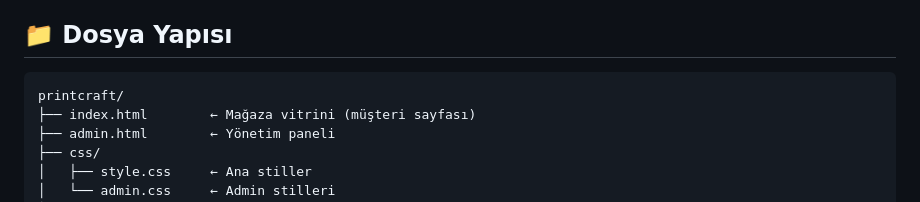
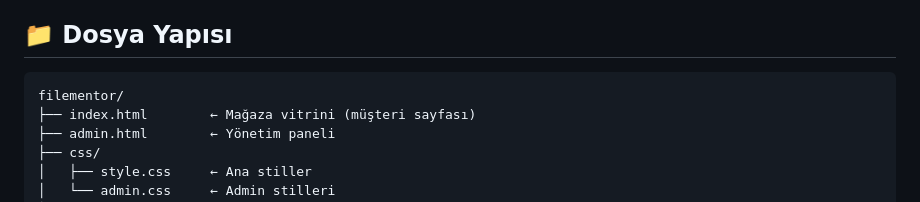
Before and after one commit to Erenka123654/Filementor, a Markdown page: README.md, the part around the change. GitHub-like rendering.

Commit message:
Fix directory structure in README.md

````diff
--- a/README.md
+++ b/README.md
@@ -6,7 +6,7 @@ Sunucu veya framework gerektirmez — sadece tarayıcıda aç.
 ## 📁 Dosya Yapısı
 
 ```
-printcraft/
+filementor/
 ├── index.html        ← Mağaza vitrini (müşteri sayfası)
 ├── admin.html        ← Yönetim paneli
 ├── css/
````
